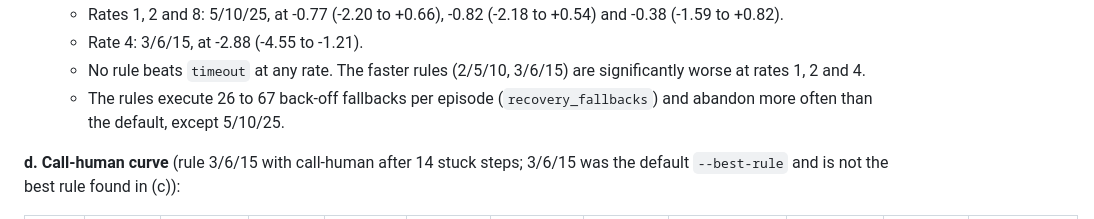
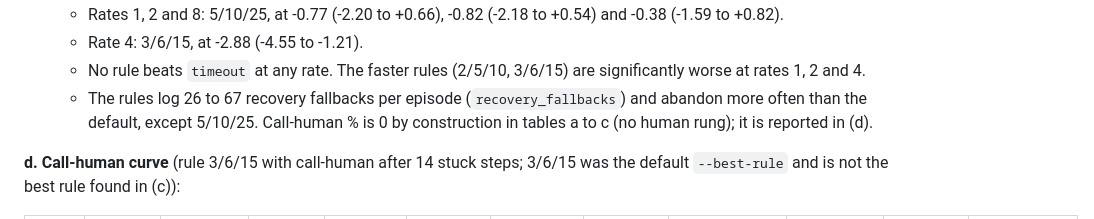
Before and after one commit to Michiel-DK/warehouse-rl, a Markdown page: README.md, the part around the change. Drawn GitHub-style.

Commit message:
S3 results: fallbacks wording, call-human 0 by construction in a-c
Co-Authored-By: Claude Opus 5.5 <noreply@anthropic.com>

```diff
--- a/README.md
+++ b/README.md
@@ -273,7 +273,7 @@ Data: `results/recovery/timeout.json`, `tuned_timeout.json`, `rule.json` and `ca
   - Rates 1, 2 and 8: 5/10/25, at -0.77 (-2.20 to +0.66), -0.82 (-2.18 to +0.54) and -0.38 (-1.59 to +0.82).
   - Rate 4: 3/6/15, at -2.88 (-4.55 to -1.21).
   - No rule beats `timeout` at any rate. The faster rules (2/5/10, 3/6/15) are significantly worse at rates 1, 2 and 4.
-  - The rules execute 26 to 67 back-off fallbacks per episode (`recovery_fallbacks`) and abandon more often than the default, except 5/10/25.
+  - The rules log 26 to 67 recovery fallbacks per episode (`recovery_fallbacks`) and abandon more often than the default, except 5/10/25. Call-human % is 0 by construction in tables a to c (no human rung); it is reported in (d).
 
 **d. Call-human curve** (rule 3/6/15 with call-human after 14 stuck steps; 3/6/15 was the default `--best-rule` and is not the best rule found in (c)):
 
```
